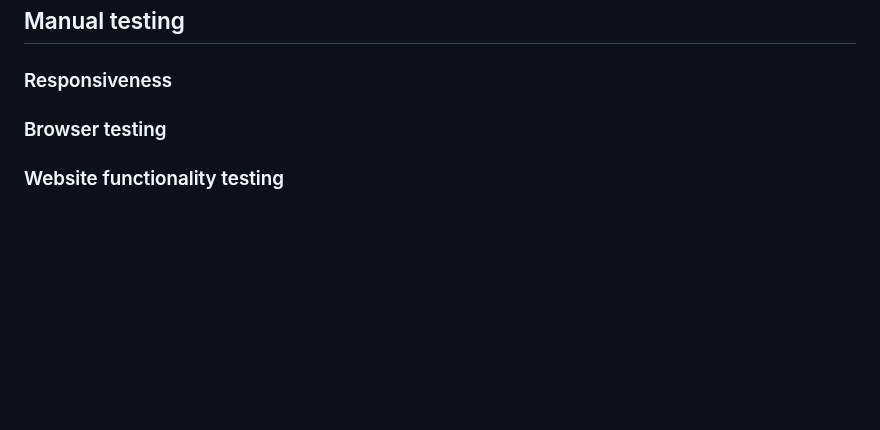
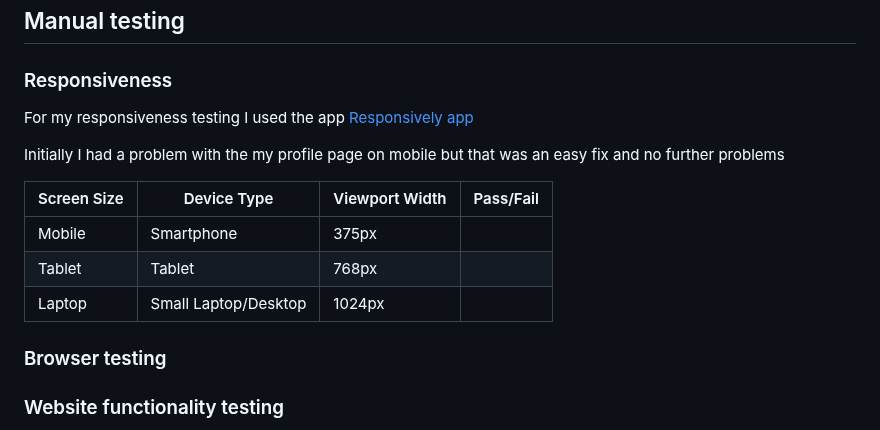
Before and after one commit to JamesBracken/Pro-Gainer, a Markdown page: testing.md, the part around the change. Rendered like a GitHub page; blank space fills up the shorter version.

Commit message:
Testing: Add responsiveness

```diff
--- a/testing.md
+++ b/testing.md
@@ -194,6 +194,16 @@ My profile page
 
 
 ### Responsiveness
+
+For my responsiveness testing I used the app [Responsively app](https://responsively.app/)
+
+Initially I had a problem with the my profile page on mobile but that was an easy fix and no further problems
+
+|Screen Size|Device Type|Viewport Width|Pass/Fail|
+|-----------|-----------|--------------|---------|
+|Mobile|Smartphone|375px| |
+|Tablet|Tablet |768px| |
+|Laptop|Small Laptop/Desktop|1024px| |
 
 ### Browser testing
 
```
